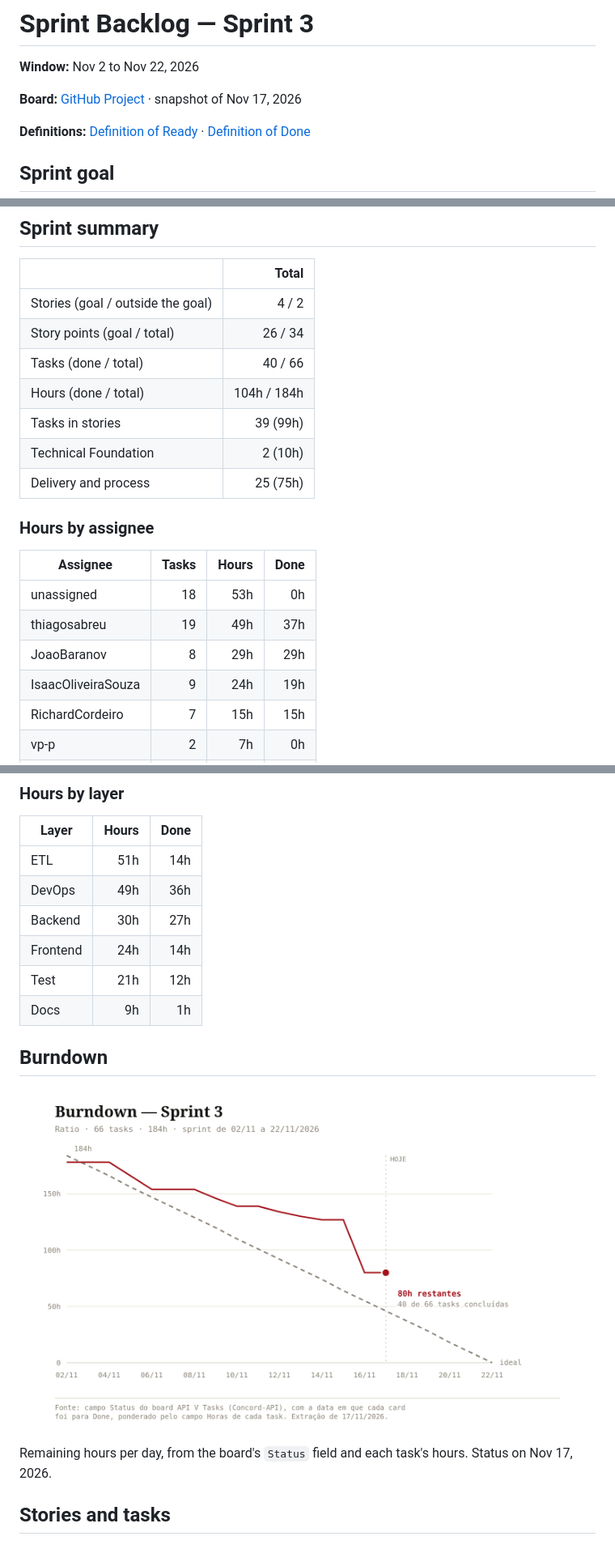
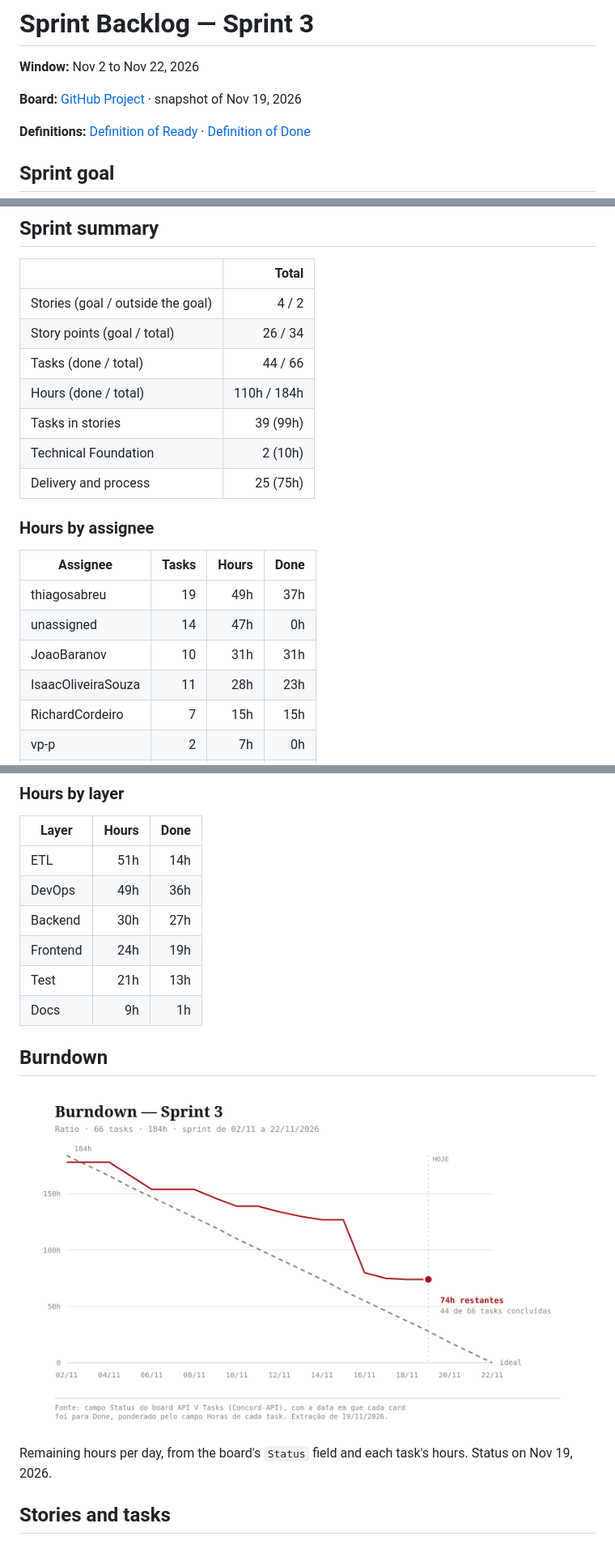
Before and after one commit to Concord-API/API-5, a Markdown page: sprint3/sprint-backlog.md, 3 parts joined by grey strips. Shown at 81% size. Drawn GitHub-style; pictures changed too: sprint3/burndown.png.

```diff
--- a/sprint3/sprint-backlog.md
+++ b/sprint3/sprint-backlog.md
@@ -2,7 +2,7 @@
 
 **Window:** Nov 2 to Nov 22, 2026
 
-**Board:** [GitHub Project](https://github.com/orgs/Concord-API/projects/5) · snapshot of Nov 17, 2026
+**Board:** [GitHub Project](https://github.com/orgs/Concord-API/projects/5) · snapshot of Nov 19, 2026
 
 **Definitions:** [Definition of Ready](../Docs/Scrum/definition-of-ready.md) · [Definition of Done](../Docs/Scrum/definition-of-done.md)
 
@@ -34,8 +34,8 @@ Stories planned in the sprint that can move to the next one if there is not enou
 | --- | ---: |
 | Stories (goal / outside the goal) | 4 / 2 |
 | Story points (goal / total) | 26 / 34 |
-| Tasks (done / total) | 40 / 66 |
-| Hours (done / total) | 104h / 184h |
+| Tasks (done / total) | 44 / 66 |
+| Hours (done / total) | 110h / 184h |
 | Tasks in stories | 39 (99h) |
 | Technical Foundation | 2 (10h) |
 | Delivery and process | 25 (75h) |
@@ -44,10 +44,10 @@ Stories planned in the sprint that can move to the next one if there is not enou
 
 | Assignee | Tasks | Hours | Done |
 | --- | ---: | ---: | ---: |
-| unassigned | 18 | 53h | 0h |
 | thiagosabreu | 19 | 49h | 37h |
-| JoaoBaranov | 8 | 29h | 29h |
-| IsaacOliveiraSouza | 9 | 24h | 19h |
+| unassigned | 14 | 47h | 0h |
+| JoaoBaranov | 10 | 31h | 31h |
+| IsaacOliveiraSouza | 11 | 28h | 23h |
 | RichardCordeiro | 7 | 15h | 15h |
 | vp-p | 2 | 7h | 0h |
 | joaoandrade17 | 2 | 4h | 1h |
@@ -60,15 +60,15 @@ Stories planned in the sprint that can move to the next one if there is not enou
 | ETL | 51h | 14h |
 | DevOps | 49h | 36h |
 | Backend | 30h | 27h |
-| Frontend | 24h | 14h |
-| Test | 21h | 12h |
+| Frontend | 24h | 19h |
+| Test | 21h | 13h |
 | Docs | 9h | 1h |
 
 ## Burndown
 
 ![Sprint 3 burndown](burndown.png)
 
-Remaining hours per day, from the board's `Status` field and each task's hours. Status on Nov 17, 2026.
+Remaining hours per day, from the board's `Status` field and each task's hours. Status on Nov 19, 2026.
 
 ## Stories and tasks
 
```
Also changed, not shown: other parts of sprint3/sprint-backlog.md (+6 -6 lines), sprint3/sprint-backlog_pt.md (+15 -15 lines).
